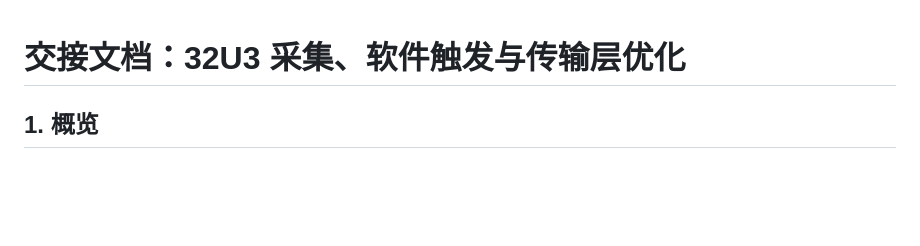
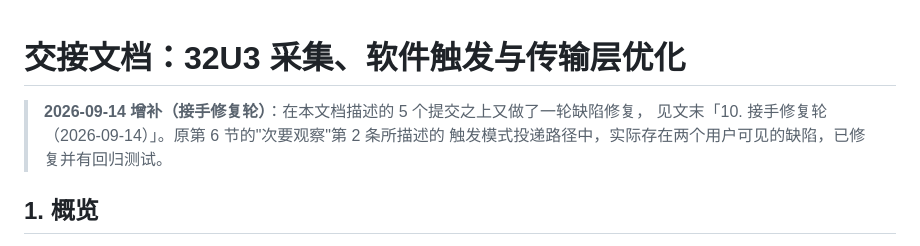
Before and after one commit to tralamazza/logicweb, a Markdown page: docs/HANDOFF.md, the part around one of its changes. GitHub-like rendering; blank space fills up the shorter version.

```diff
--- a/docs/HANDOFF.md
+++ b/docs/HANDOFF.md
@@ -1,4 +1,8 @@
 # 交接文档：32U3 采集、软件触发与传输层优化
+
+> **2026-09-14 增补（接手修复轮）**：在本文档描述的 5 个提交之上又做了一轮缺陷修复，
+> 见文末「10. 接手修复轮（2026-09-14）」。原第 6 节的"次要观察"第 2 条所描述的
+> 触发模式投递路径中，实际存在两个用户可见的缺陷，已修复并有回归测试。
 
 ## 1. 概览
 
```
Also changed, not shown: other parts of docs/HANDOFF.md (+67 -0 lines).
